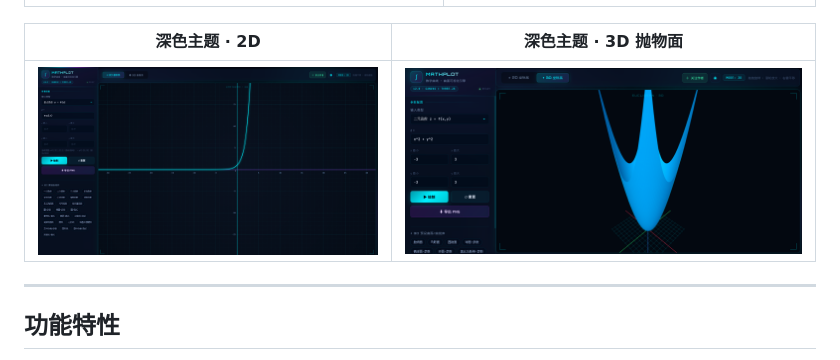
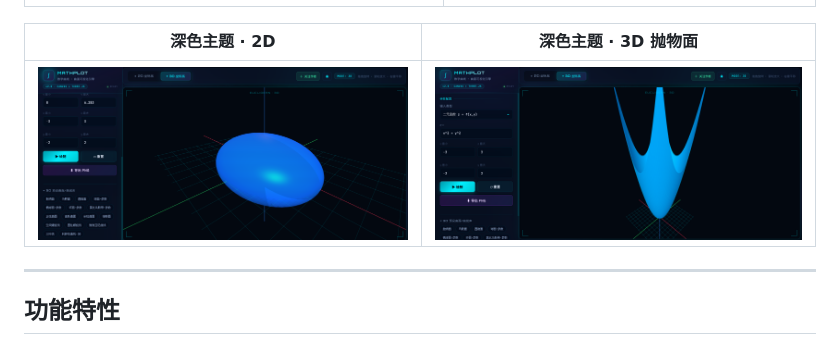
Before and after one commit to mlqj32/mathplot-curve, a Markdown page: README.md, the part around the change. Drawn GitHub-style; pictures changed too: image/7-dark-2d.png (deleted), image/7.png (added).

Commit message:
docs: restore correct image/7.png
Co-authored-by: Cursor <cursoragent@cursor.com>

```diff
--- a/README.md
+++ b/README.md
@@ -39,7 +39,7 @@ English: In-browser math curve & surface plotter — explicit, parametric, impli
 
 | 深色主题 · 2D | 深色主题 · 3D 抛物面 |
 | :---: | :---: |
-| ![深色 2D 曲线](image/7-dark-2d.png) | ![深色 3D 抛物面](image/8.png) |
+| ![深色 2D 曲线](image/7.png) | ![深色 3D 抛物面](image/8.png) |
 
 ---
 
```
